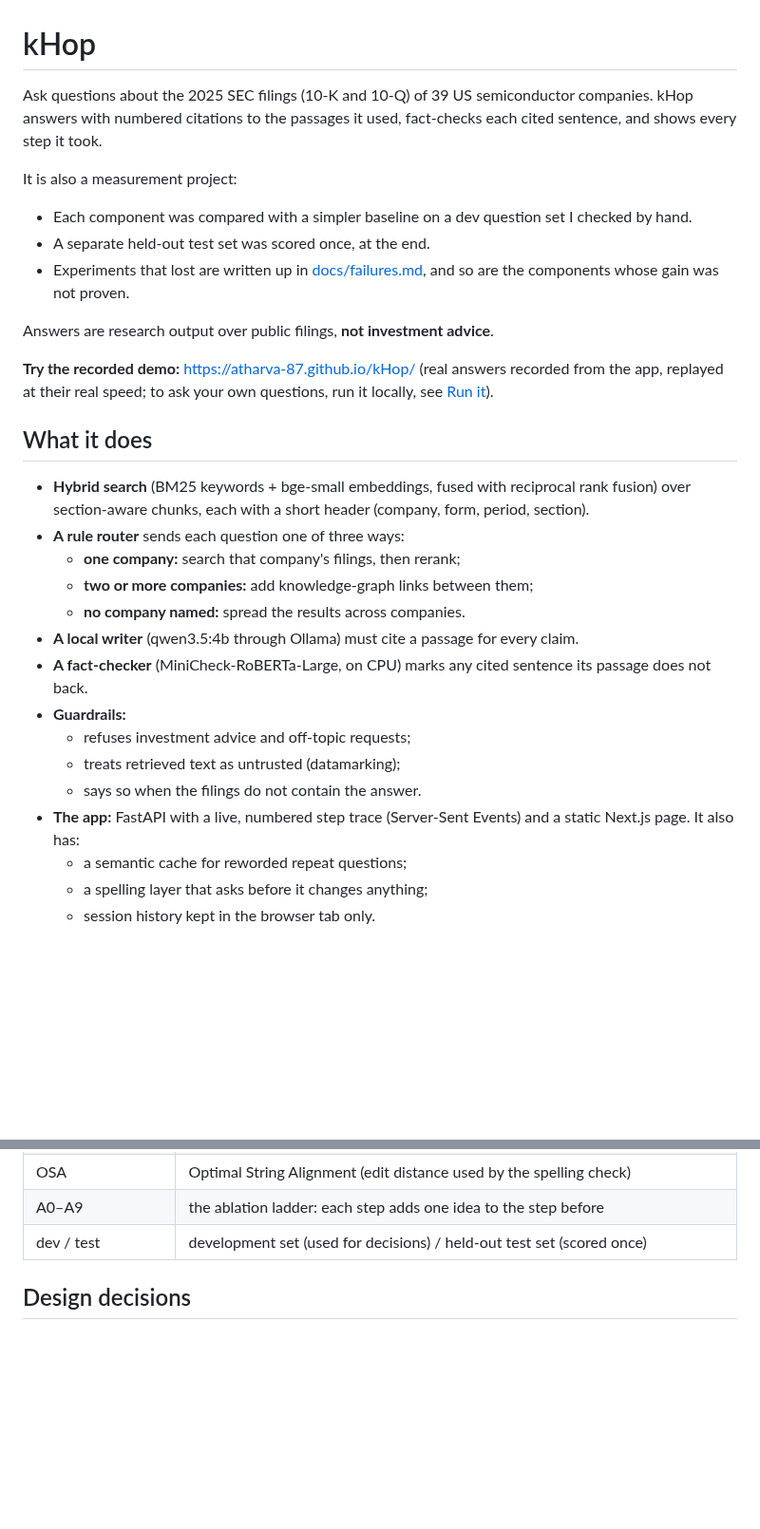
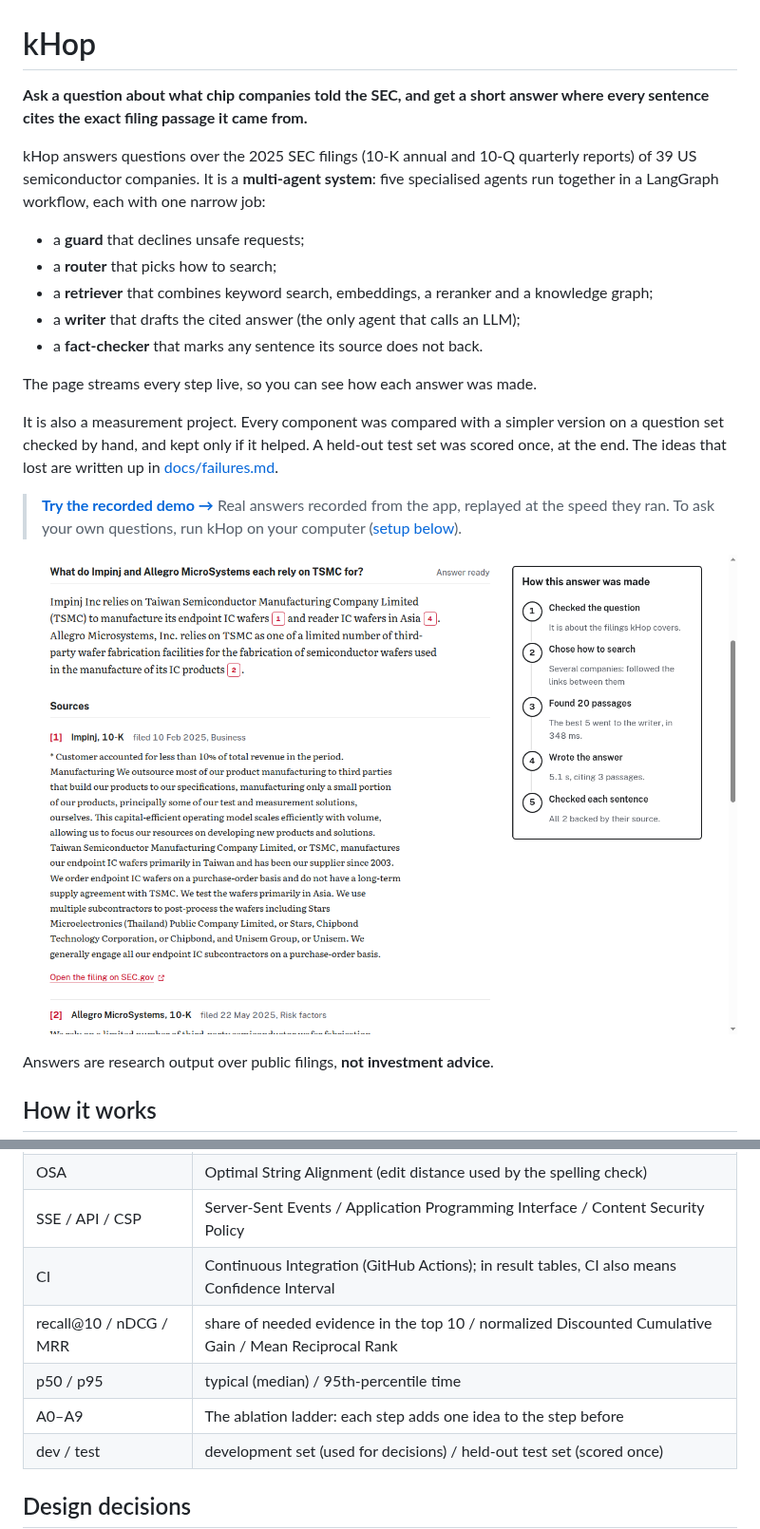
Before and after one commit to ATHARVA-87/kHop, a Markdown page: README.md, 2 parts joined by grey strips. Shown at 95% size. Drawn GitHub-style; pictures changed too: docs/images/khop-demo.png (added); blank space fills up the shorter version.

````diff
--- a/README.md
+++ b/README.md
@@ -1,32 +1,24 @@
 # kHop
 
-Ask questions about the 2025 SEC filings (10-K and 10-Q) of 39 US semiconductor companies. kHop answers with numbered citations to the passages it used, fact-checks each cited sentence, and shows every step it took.
+**Ask a question about what chip companies told the SEC, and get a short answer where every sentence cites the exact filing passage it came from.**
 
-It is also a measurement project:
-- Each component was compared with a simpler baseline on a dev question set I checked by hand.
-- A separate held-out test set was scored once, at the end.
-- Experiments that lost are written up in [docs/failures.md](docs/failures.md), and so are the components whose gain was not proven.
+kHop answers questions over the 2025 SEC filings (10-K annual and 10-Q quarterly reports) of 39 US semiconductor companies. It is a **multi-agent system**: five specialised agents run together in a LangGraph workflow, each with one narrow job:
+- a **guard** that declines unsafe requests;
+- a **router** that picks how to search;
+- a **retriever** that combines keyword search, embeddings, a reranker and a knowledge graph;
+- a **writer** that drafts the cited answer (the only agent that calls an LLM);
+- a **fact-checker** that marks any sentence its source does not back.
+
+The page streams every step live, so you can see how each answer was made.
+
+It is also a measurement project. Every component was compared with a simpler version on a question set checked by hand, and kept only if it helped. A held-out test set was scored once, at the end. The ideas that lost are written up in [docs/failures.md](docs/failures.md).
+
+> **[Try the recorded demo →](https://atharva-87.github.io/kHop/)** Real answers recorded from the app, replayed at the speed they ran. To ask your own questions, run kHop on your computer ([setup below](#run-it-yourself)).
+
+![kHop answering a two-company question: cited answer, sources from the filings, and the numbered steps it took](docs/images/khop-demo.png)
 
 Answers are research output over public filings, **not investment advice**.
 
-**Try the recorded demo:** https://atharva-87.github.io/kHop/ (real answers recorded from the app, replayed at their real speed; to ask your own questions, run it locally, see [Run it](#run-it)).
-
-## What it does
-
-- **Hybrid search** (BM25 keywords + bge-small embeddings, fused with reciprocal rank fusion) over section-aware chunks, each with a short header (company, form, period, section).
-- **A rule router** sends each question one of three ways:
-  - **one company:** search that company's filings, then rerank;
-  - **two or more companies:** add knowledge-graph links between them;
-  - **no company named:** spread the results across companies.
-- **A local writer** (qwen3.5:4b through Ollama) must cite a passage for every claim.
-- **A fact-checker** (MiniCheck-RoBERTa-Large, on CPU) marks any cited sentence its passage does not back.
-- **Guardrails:**
-  - refuses investment advice and off-topic requests;
-  - treats retrieved text as untrusted (datamarking);
-  - says so when the filings do not contain the answer.
-- **The app:** FastAPI with a live, numbered step trace (Server-Sent Events) and a static Next.js page. It also has:
-  - a semantic cache for reworded repeat questions;
-  - a spelling layer that asks before it changes anything;
-  - session history kept in the browser tab only.
+## How it works
 
 ```mermaid
@@ -234,5 +281,9 @@ Re-run one experiment: `make eval CONFIG=configs/a5_diverse.yaml`. Run the drift
 | OSA | Optimal String Alignment (edit distance used by the spelling check) |
-| A0–A9 | the ablation ladder: each step adds one idea to the step before |
+| SSE / API / CSP | Server-Sent Events / Application Programming Interface / Content Security Policy |
+| CI | Continuous Integration (GitHub Actions); in result tables, CI also means Confidence Interval |
+| recall@10 / nDCG / MRR | share of needed evidence in the top 10 / normalized Discounted Cumulative Gain / Mean Reciprocal Rank |
+| p50 / p95 | typical (median) / 95th-percentile time |
+| A0–A9 | The ablation ladder: each step adds one idea to the step before |
 | dev / test | development set (used for decisions) / held-out test set (scored once) |
 
 ## Design decisions
````
Also changed, not shown: other parts of README.md (+95 -40 lines), 2 other files.
